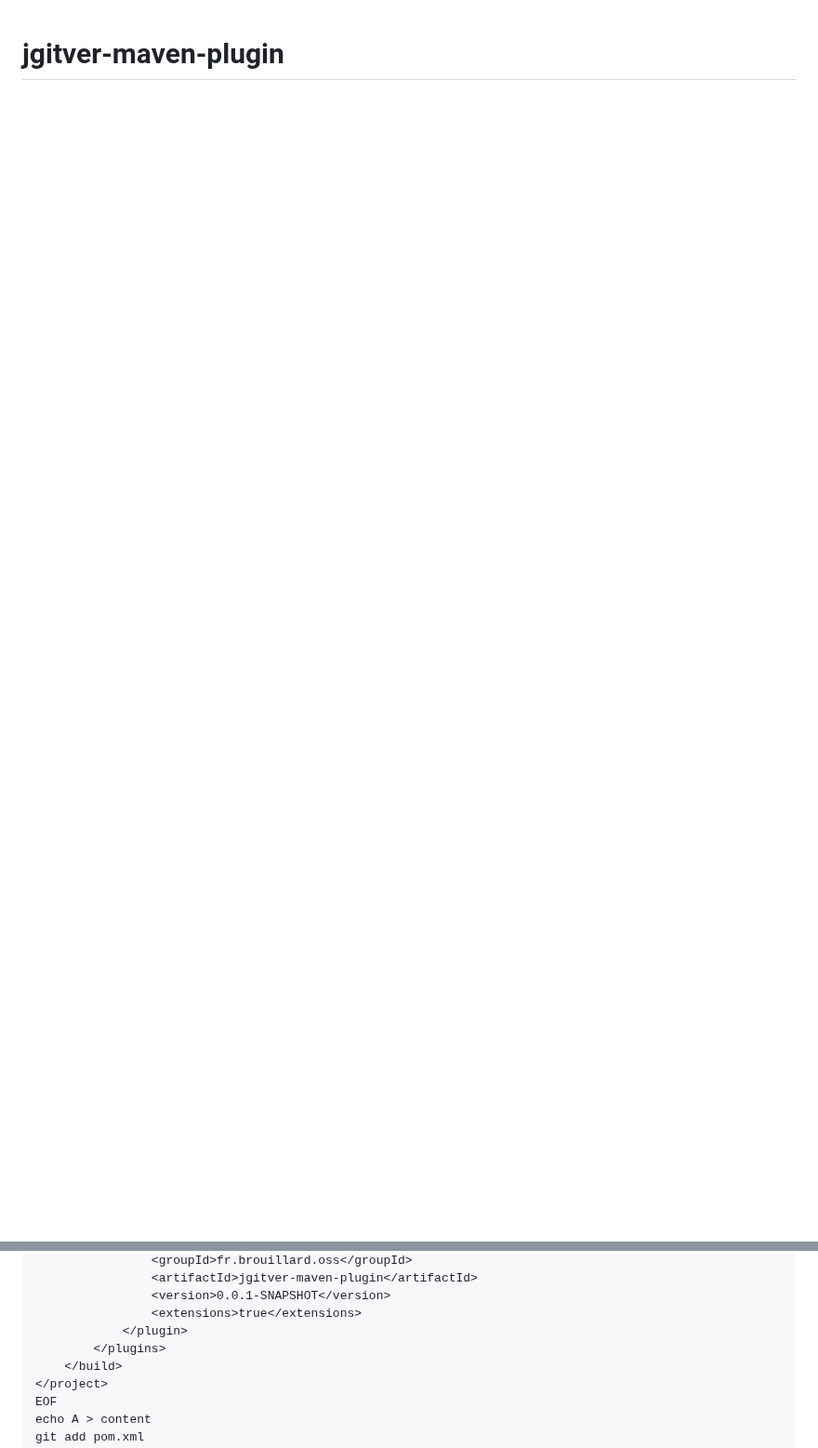
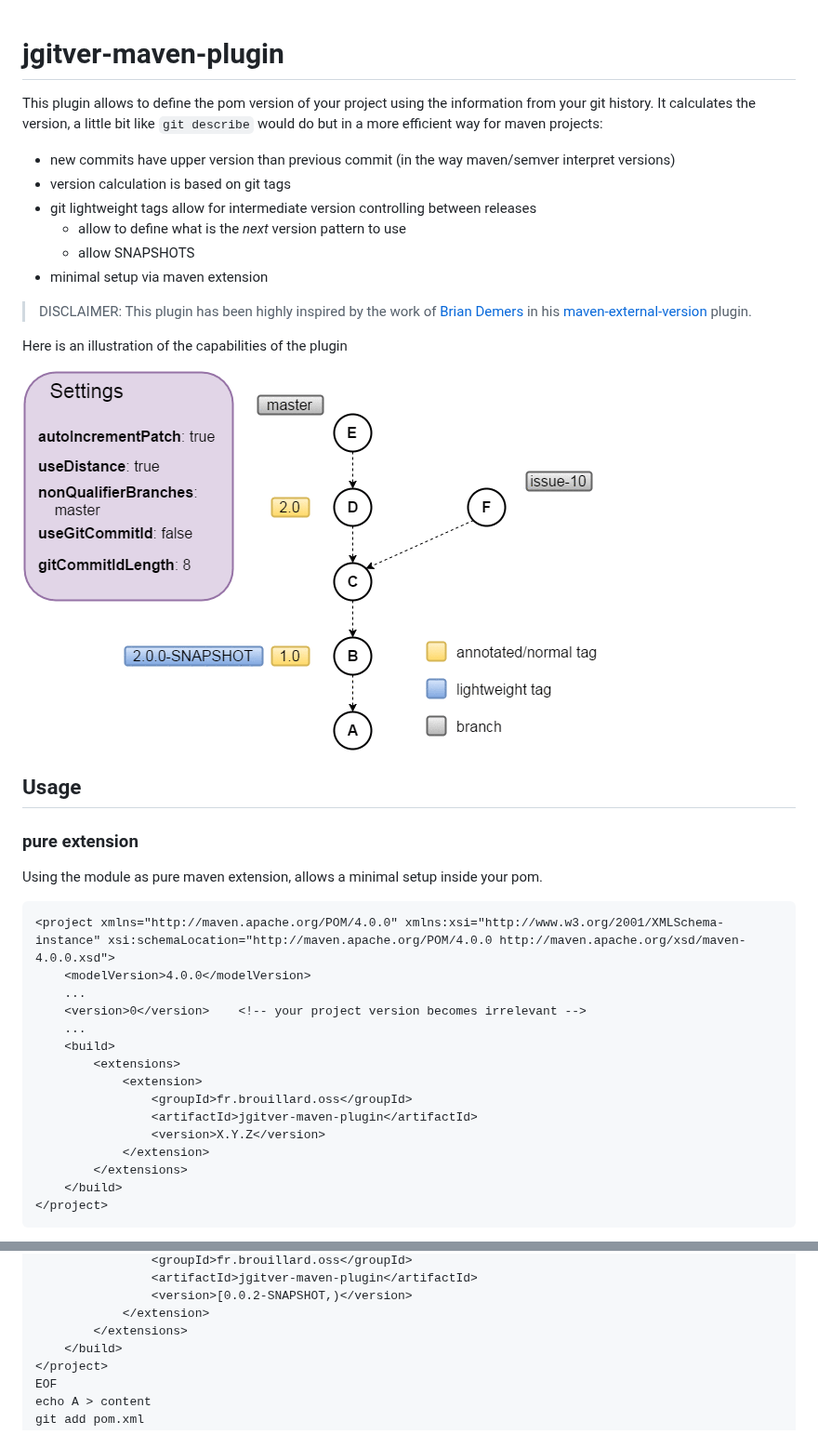
Before and after one commit to qoomon/maven-git-versioning-extension, a Markdown page: README.md, 2 parts joined by grey strips. Shown at 93% size. GitHub-like rendering; pictures changed too: src/doc/images/s7_linear_with_SNAPSHOT_tags_and_branch.gif (added); blank space fills up the shorter version.

````diff
--- a/README.md
+++ b/README.md
@@ -1,2 +1,42 @@
 # jgitver-maven-plugin
 
+This plugin allows to define the pom version of your project using the information from your git history.
+It calculates the version, a little bit like `git describe` would do but in a more efficient way for maven projects:
+
+- new commits have upper version than previous commit (in the way maven/semver interpret versions)
+- version calculation is based on git tags
+- git lightweight tags allow for intermediate version controlling between releases
+    - allow to define what is the _next_ version pattern to use
+    - allow SNAPSHOTS
+- minimal setup via maven extension
+
+> DISCLAIMER: This plugin has been highly inspired by the work of [Brian Demers](https://github.com/bdemers) in his [maven-external-version](https://github.com/bdemers/maven-external-version/) plugin.
+
+Here is an illustration of the capabilities of the plugin
+
+![Example](src/doc/images/s7_linear_with_SNAPSHOT_tags_and_branch.gif?raw=true "Example")
+
+## Usage
+
+### pure extension
+
+Using the module as pure maven extension, allows a minimal setup inside your pom.
+
+```
+<project xmlns="http://maven.apache.org/POM/4.0.0" xmlns:xsi="http://www.w3.org/2001/XMLSchema-instance" xsi:schemaLocation="http://maven.apache.org/POM/4.0.0 http://maven.apache.org/xsd/maven-4.0.0.xsd">
+    <modelVersion>4.0.0</modelVersion>
+    ...
+    <version>0</version>    <!-- your project version becomes irrelevant -->
+    ...
+    <build>
+        <extensions>
+            <extension>
+                <groupId>fr.brouillard.oss</groupId>
+                <artifactId>jgitver-maven-plugin</artifactId>
+                <version>X.Y.Z</version>
+            </extension>
+        </extensions>
+    </build>
+</project>
+```
+
@@ -20,9 +105,8 @@ cat > pom.xml << EOF
                 <groupId>fr.brouillard.oss</groupId>
                 <artifactId>jgitver-maven-plugin</artifactId>
-                <version>0.0.1-SNAPSHOT</version>
-                <extensions>true</extensions>
-            </plugin>
-        </plugins>
+                <version>[0.0.2-SNAPSHOT,)</version>
+            </extension>
+        </extensions>
     </build>
 </project>
 EOF
````
Also changed, not shown: other parts of README.md (+48 -3 lines), 5 other files.
